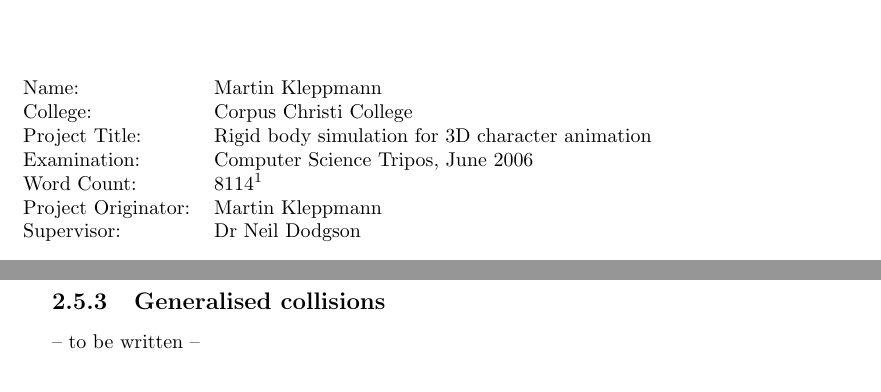
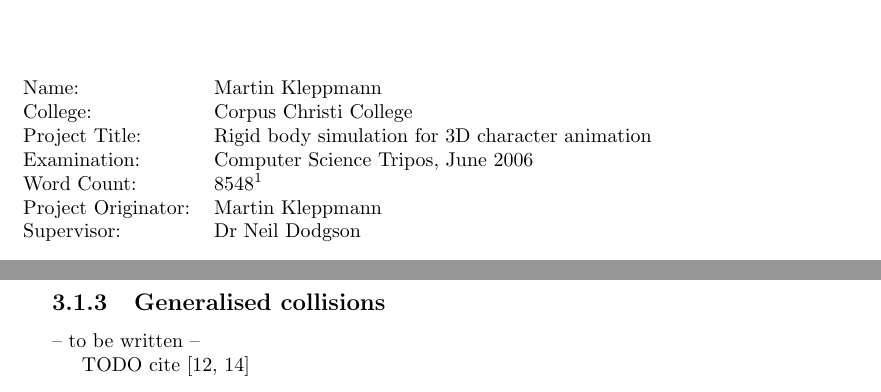
Before and after one commit to ept/maniation, a LaTeX thesis (diss.tex): two parts of pages 3 and 22 of 47 before the commit and two parts of pages 3 and 28 of 49 after it, joined at a grey line, cut so that both start at the same text. Compiled offline with pdfLaTeX.

Commit message:
Twiddlybits
git-svn-id: file:///Users/martin/Documents/svnrepo/trunk/martin/text/university/part2project@1436 3ab4d77f-209f-454f-af32-ffe4b78d429c

```diff
--- a/diss.tex
+++ b/diss.tex
@@ -2,6 +2,7 @@
 \usepackage{a4}
 \usepackage{bm}
 \usepackage[british]{babel}
+\usepackage{graphicx}
 \usepackage{ifthen}
 \bibliographystyle{plain}
 \newcommand{\diff}{\ensuremath{\mathrm{d}}}     % Differential d (for differential operators)
@@ -42,7 +43,7 @@
     \fancyhf{}
     \fancyfoot[RO]{\stepcounter{flickframe}
         \zerobox{t}{\rule{2cm}{1.5cm}\\Frame \arabic{flickframe}}}
-    \fancyfoot[LE]{y}
+    \fancyfoot[LE]{}
 }
 \flickbook
 \fancyhead[RO,LE]{\thepage}
@@ -74,7 +75,7 @@ Name:               & Martin Kleppmann \\
 College:            & Corpus Christi College \\
 Project Title:      & Rigid body simulation for 3D character animation \\
 Examination:        & Computer Science Tripos, June 2006 \\
-Word Count:         & 8114%WORDCOUNT%
+Word Count:         & 8548%WORDCOUNT%
 \footnotemark[1]\\
 Project Originator: & Martin Kleppmann \\
 Supervisor:         & Dr Neil Dodgson \\
@@ -119,6 +119,10 @@ material that has already been used to any substantial extent for a comparable p
 \input{software}
 \chapter{Implementation}
 \input{implement}
+\input{collision}
+
+TODO cite \cite{Mirtich:96,Moeller:97}
+
 \chapter{Evaluation}
 \chapter{Conclusions}
 \newpage\addcontentsline{toc}{chapter}{Bibliography}
```
Also changed, not shown: diss.tex (1 more changed lines).
